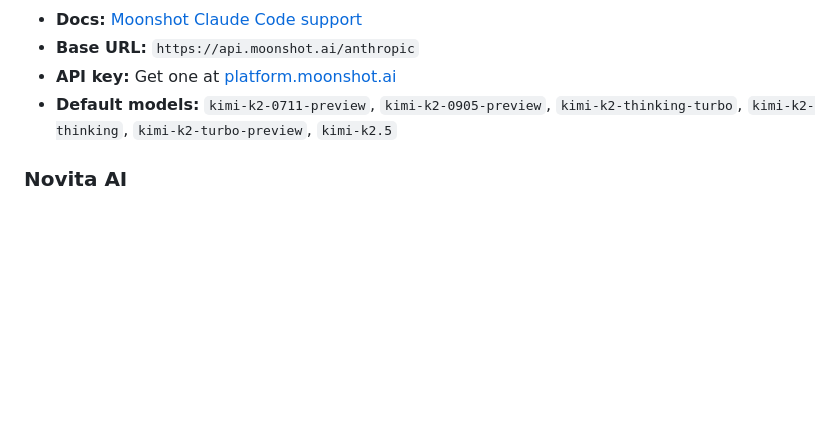
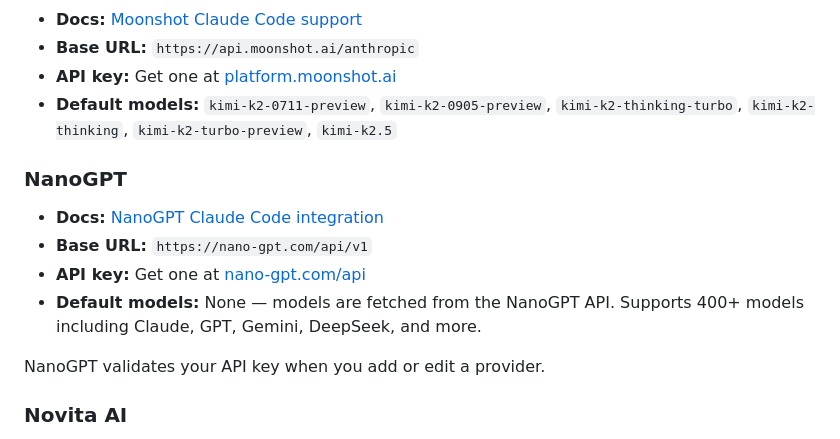
Before and after one commit to leogomide/multi-claude, a Markdown page: README.md, the part around the change. GitHub-like rendering; blank space fills up the shorter version.

Commit message:
[docs] adicionada seção do NanoGPT no README

```diff
--- a/README.md
+++ b/README.md
@@ -243,6 +243,15 @@ This is ideal if you already have a Claude Pro/Team/Enterprise subscription and
 - **API key:** Get one at [platform.moonshot.ai](https://platform.moonshot.ai)
 - **Default models:** `kimi-k2-0711-preview`, `kimi-k2-0905-preview`, `kimi-k2-thinking-turbo`, `kimi-k2-thinking`, `kimi-k2-turbo-preview`, `kimi-k2.5`
 
+### NanoGPT
+
+- **Docs:** [NanoGPT Claude Code integration](https://docs.nano-gpt.com/integrations/claude-code)
+- **Base URL:** `https://nano-gpt.com/api/v1`
+- **API key:** Get one at [nano-gpt.com/api](https://nano-gpt.com/api)
+- **Default models:** None — models are fetched from the NanoGPT API. Supports 400+ models including Claude, GPT, Gemini, DeepSeek, and more.
+
+NanoGPT validates your API key when you add or edit a provider.
+
 ### Novita AI
 
 - **Docs:** [Novita AI Claude Code guide](https://novita.ai/docs/guides/claude-code) | [Supported models](https://novita.ai/docs/guides/llm-anthropic-compatibility#supported-models)
```
